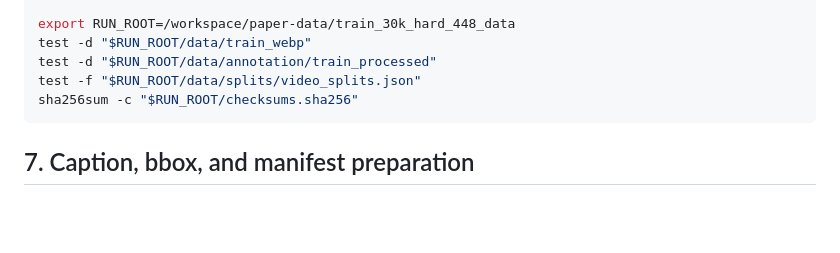
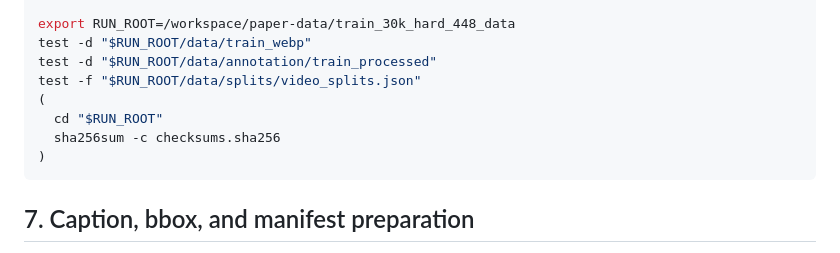
Before and after one commit to VLTisME/STAR, a Markdown page: docs/server_runbook.md, the part around the change. Drawn GitHub-style; blank space fills up the shorter version.

Commit message:
Run export checksum validation from package root

```diff
--- a/docs/server_runbook.md
+++ b/docs/server_runbook.md
@@ -320,7 +320,10 @@ export RUN_ROOT=/workspace/paper-data/train_30k_hard_448_data
 test -d "$RUN_ROOT/data/train_webp"
 test -d "$RUN_ROOT/data/annotation/train_processed"
 test -f "$RUN_ROOT/data/splits/video_splits.json"
-sha256sum -c "$RUN_ROOT/checksums.sha256"
+(
+  cd "$RUN_ROOT"
+  sha256sum -c checksums.sha256
+)
 ~~~
 
 ## 7. Caption, bbox, and manifest preparation
```
